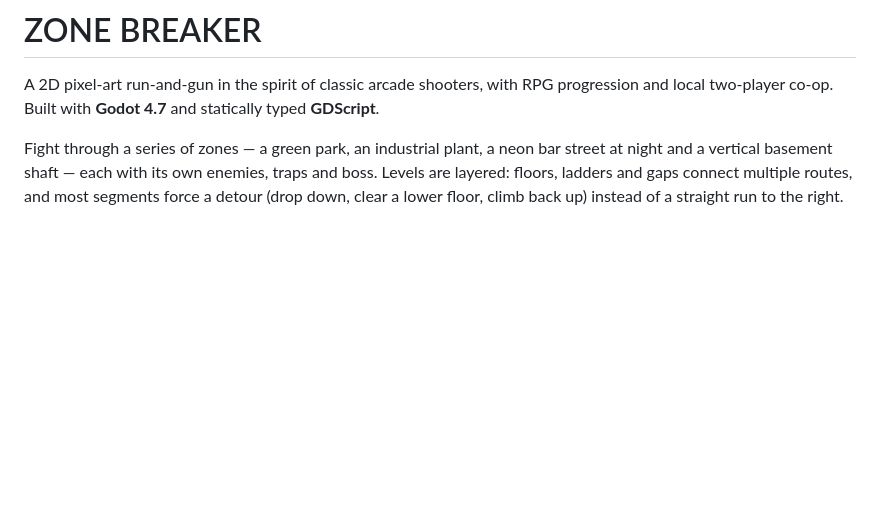
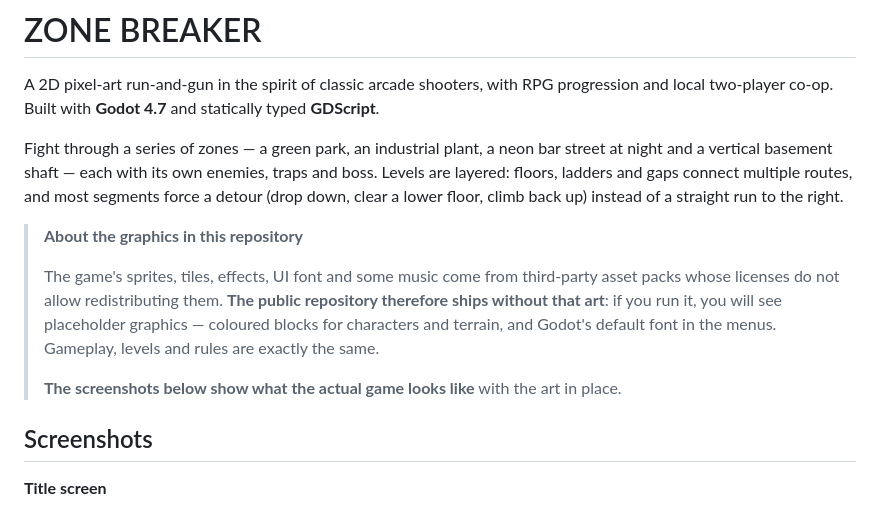
Before and after one commit to larrycxcx/zonebreaker-public, a Markdown page: README.md, the part around one of its changes. Rendered like a GitHub page; blank space fills up the shorter version.

```diff
--- a/README.md
+++ b/README.md
@@ -7,3 +7,17 @@ Fight through a series of zones — a green park, an industrial plant, a neon ba
 vertical basement shaft — each with its own enemies, traps and boss. Levels are layered: floors, ladders
 and gaps connect multiple routes, and most segments force a detour (drop down, clear a lower floor,
 climb back up) instead of a straight run to the right.
+
+> **About the graphics in this repository**
+>
+> The game's sprites, tiles, effects, UI font and some music come from third-party asset packs whose
+> licenses do not allow redistributing them. **The public repository therefore ships without that art**:
+> if you run it, you will see placeholder graphics — coloured blocks for characters and terrain, and
+> Godot's default font in the menus. Gameplay, levels and rules are exactly the same.
+>
+> **The screenshots below show what the actual game looks like** with the art in place.
+
+## Screenshots
+
+**Title screen**
+
```
Also changed, not shown: other parts of README.md (+22 -0 lines), docs/screenshots/1_title.png (added), docs/screenshots/2_shop.png (added), docs/screenshots/3_stage2.png (added), docs/screenshots/4_stage4.png (added), docs/screenshots/5_stage1_boss.png (added), docs/screenshots/6_stage3_boss.png (added), 1 other file.
